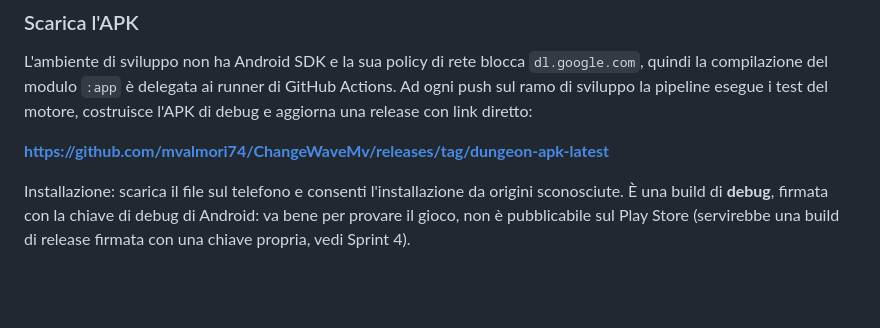
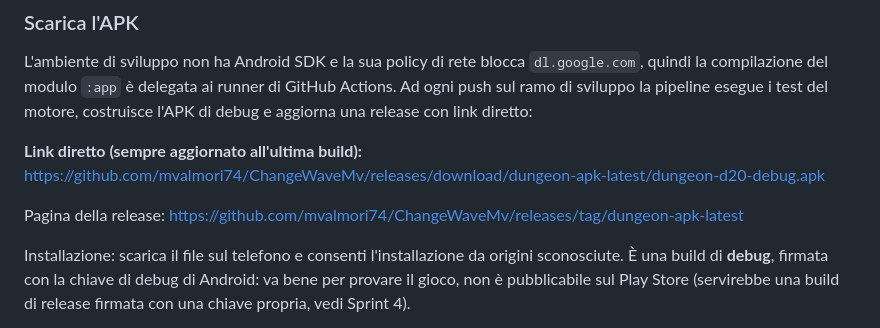
Before and after one commit to mvalmori74/ChangeWaveMv, a Markdown page: dungeon-rogue/README.md, the part around the change. GitHub-like rendering; blank space fills up the shorter version.

Commit message:
Aggiunge al README il link diretto di download dell'APK
Co-Authored-By: Claude Opus 5 <noreply@anthropic.com>
Claude-Session: https://claude.ai/code/session_01S7kcUUoMW7S9QAxC84sfzC

```diff
--- a/dungeon-rogue/README.md
+++ b/dungeon-rogue/README.md
@@ -41,7 +41,10 @@ L'ambiente di sviluppo non ha Android SDK e la sua policy di rete blocca
 GitHub Actions. Ad ogni push sul ramo di sviluppo la pipeline esegue i test del
 motore, costruisce l'APK di debug e aggiorna una release con link diretto:
 
-**https://github.com/mvalmori74/ChangeWaveMv/releases/tag/dungeon-apk-latest**
+**Link diretto (sempre aggiornato all'ultima build):**
+https://github.com/mvalmori74/ChangeWaveMv/releases/download/dungeon-apk-latest/dungeon-d20-debug.apk
+
+Pagina della release: https://github.com/mvalmori74/ChangeWaveMv/releases/tag/dungeon-apk-latest
 
 Installazione: scarica il file sul telefono e consenti l'installazione da origini
 sconosciute. È una build di **debug**, firmata con la chiave di debug di Android:
```
